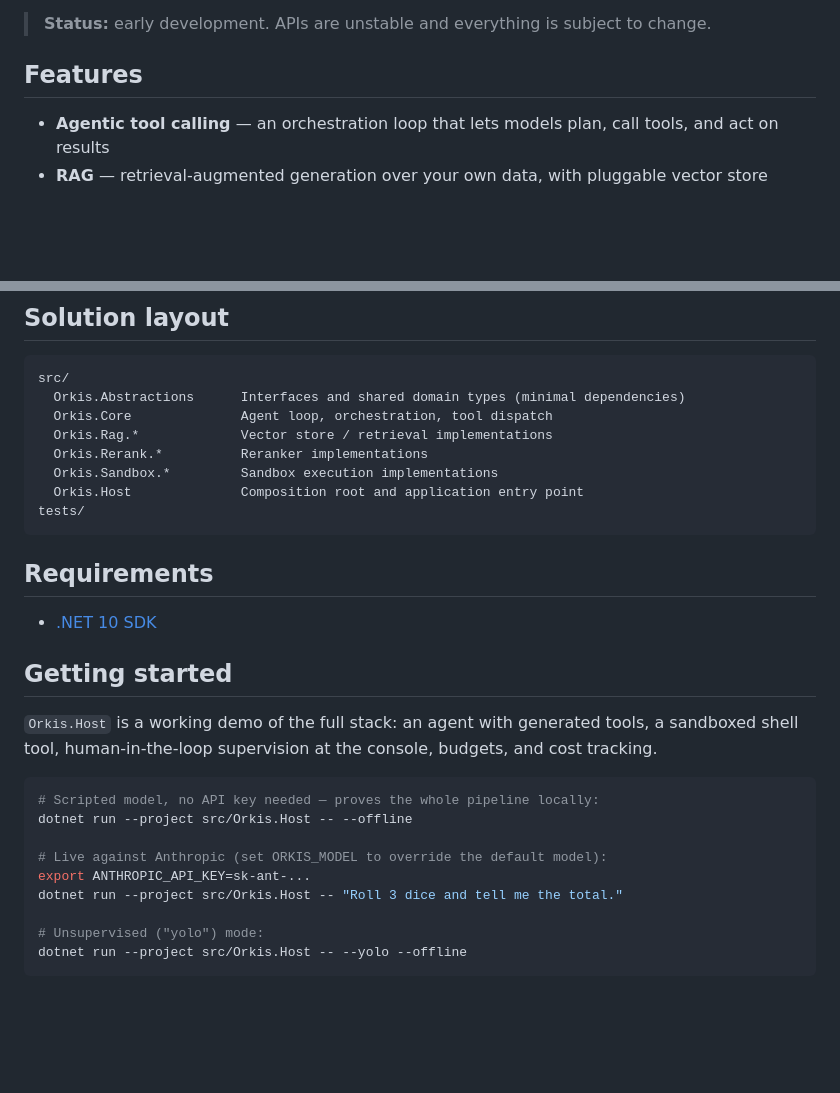
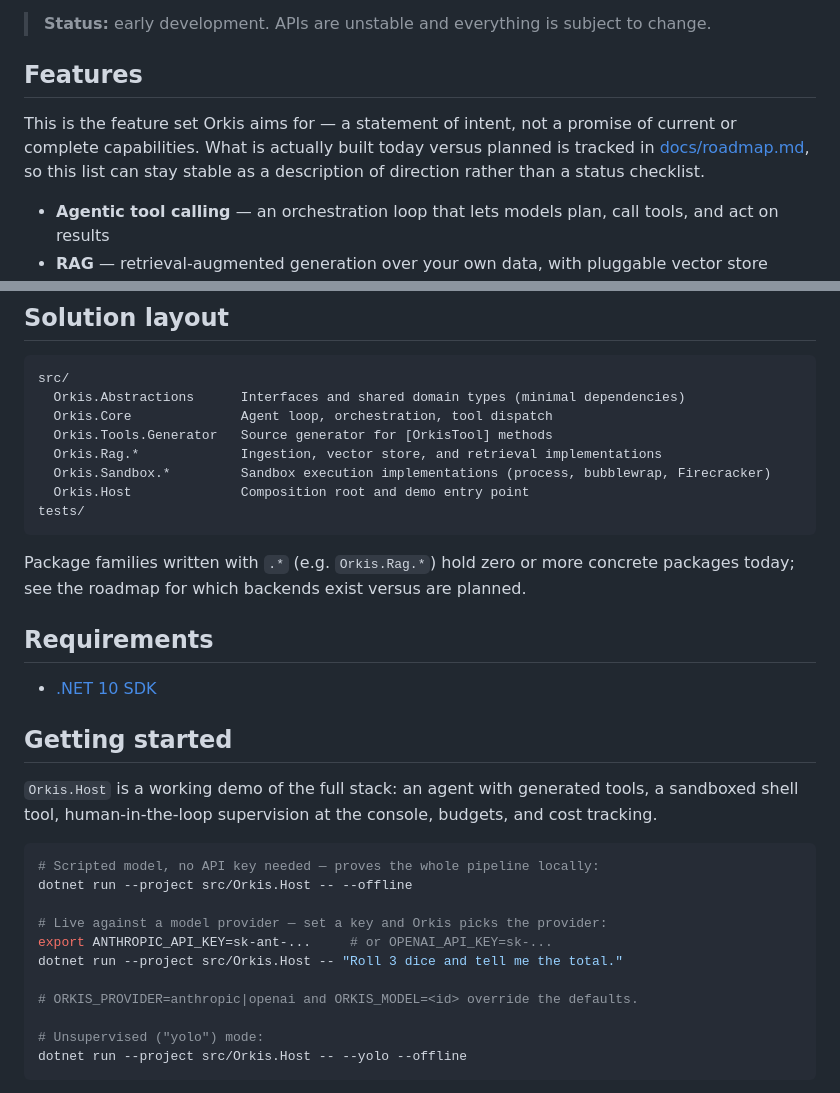
Before and after one commit to craig-b/Orkis, a Markdown page: README.md, 2 parts joined by grey strips. Rendered like a GitHub page; blank space fills up the shorter version.

Commit message:
Frame README features as intent and refresh factual sections

````diff
--- a/README.md
+++ b/README.md
@@ -7,6 +7,11 @@ Orkis provides the building blocks for LLM-driven agents — retrieval-augmented
 > **Status:** early development. APIs are unstable and everything is subject to change.
 
 ## Features
+
+This is the feature set Orkis aims for — a statement of intent, not a promise of
+current or complete capabilities. What is actually built today versus planned is
+tracked in [docs/roadmap.md](docs/roadmap.md), so this list can stay stable as a
+description of direction rather than a status checklist.
 
 - **Agentic tool calling** — an orchestration loop that lets models plan, call tools, and act on results
 - **RAG** — retrieval-augmented generation over your own data, with pluggable vector store backends and a first-class ingestion pipeline (parsing, chunking, embedding)
@@ -36,12 +41,15 @@ Orkis provides the building blocks for LLM-driven agents — retrieval-augmented
 src/
   Orkis.Abstractions      Interfaces and shared domain types (minimal dependencies)
   Orkis.Core              Agent loop, orchestration, tool dispatch
-  Orkis.Rag.*             Vector store / retrieval implementations
-  Orkis.Rerank.*          Reranker implementations
-  Orkis.Sandbox.*         Sandbox execution implementations
-  Orkis.Host              Composition root and application entry point
+  Orkis.Tools.Generator   Source generator for [OrkisTool] methods
+  Orkis.Rag.*             Ingestion, vector store, and retrieval implementations
+  Orkis.Sandbox.*         Sandbox execution implementations (process, bubblewrap, Firecracker)
+  Orkis.Host              Composition root and demo entry point
 tests/
 ```
+
+Package families written with `.*` (e.g. `Orkis.Rag.*`) hold zero or more concrete
+packages today; see the roadmap for which backends exist versus are planned.
 
 ## Requirements
 
@@ -57,9 +65,11 @@ cost tracking.
 # Scripted model, no API key needed — proves the whole pipeline locally:
 dotnet run --project src/Orkis.Host -- --offline
 
-# Live against Anthropic (set ORKIS_MODEL to override the default model):
-export ANTHROPIC_API_KEY=sk-ant-...
+# Live against a model provider — set a key and Orkis picks the provider:
+export ANTHROPIC_API_KEY=sk-ant-...     # or OPENAI_API_KEY=sk-...
 dotnet run --project src/Orkis.Host -- "Roll 3 dice and tell me the total."
+
+# ORKIS_PROVIDER=anthropic|openai and ORKIS_MODEL=<id> override the defaults.
 
 # Unsupervised ("yolo") mode:
 dotnet run --project src/Orkis.Host -- --yolo --offline
````
